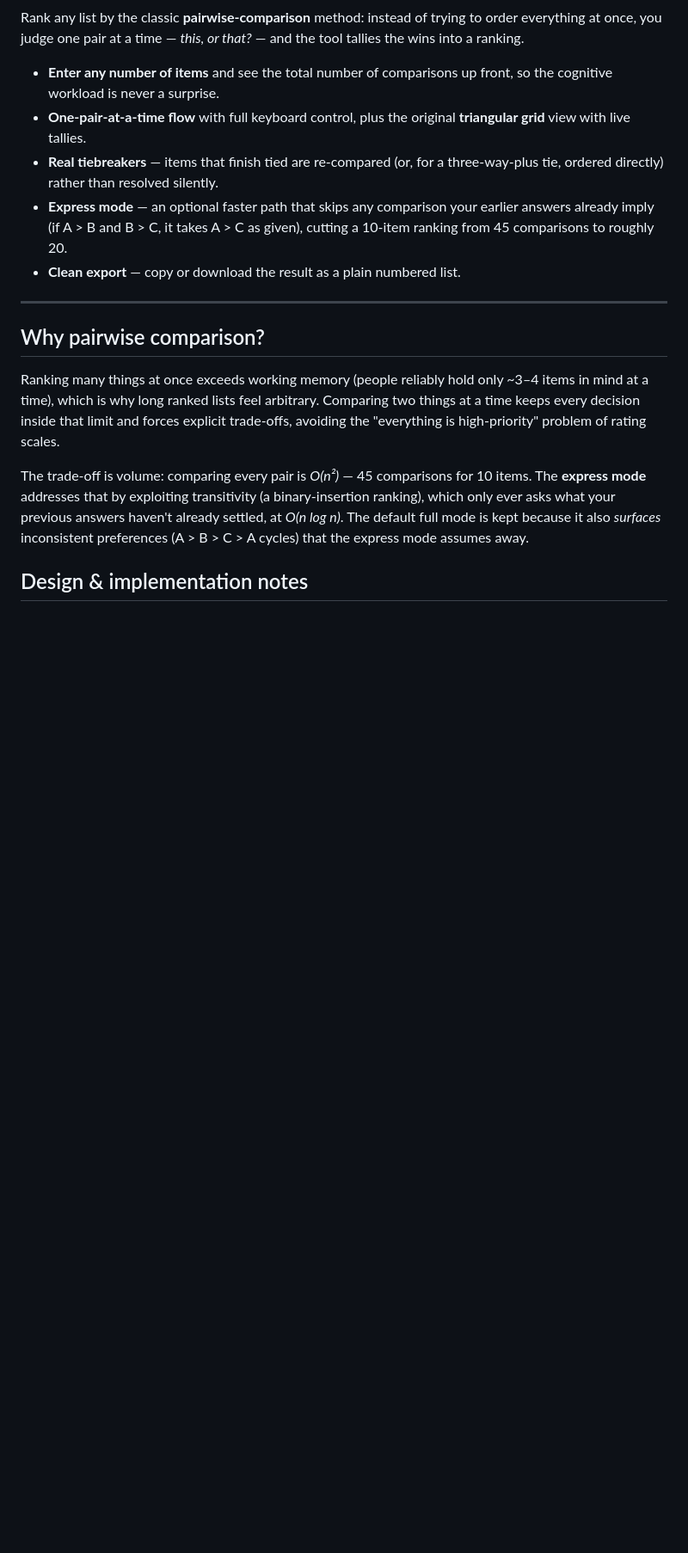
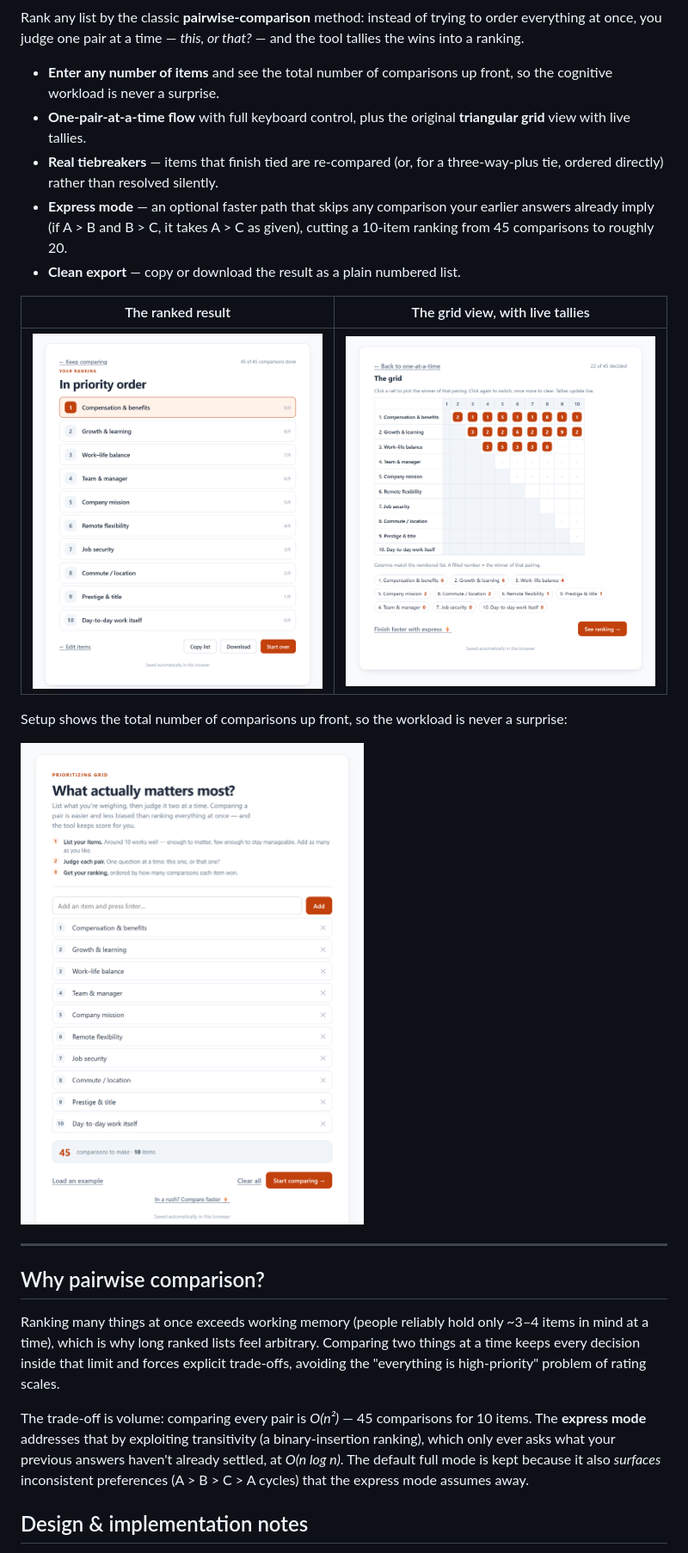
Before and after one commit to anewt225/parachute, a Markdown page: README.md, the part around one of its changes. Shown at 86% size. Drawn GitHub-style; pictures changed too: screenshots/grid.png (added), screenshots/results.png (added), screenshots/setup.png (added); blank space fills up the shorter version.

Commit message:
Add screenshots to README
Four 2x captures of the tool (comparison flow, grid view, ranked
results, and setup with the workload counter), embedded in the README.

Co-Authored-By: Claude Opus 4.8 <noreply@anthropic.com>

```diff
--- a/README.md
+++ b/README.md
@@ -17,6 +19,14 @@ Rank any list by the classic **pairwise-comparison** method: instead of trying t
 - **Real tiebreakers** — items that finish tied are re-compared (or, for a three-way-plus tie, ordered directly) rather than resolved silently.
 - **Express mode** — an optional faster path that skips any comparison your earlier answers already imply (if A > B and B > C, it takes A > C as given), cutting a 10-item ranking from 45 comparisons to roughly 20.
 - **Clean export** — copy or download the result as a plain numbered list.
+
+| The ranked result | The grid view, with live tallies |
+|---|---|
+| ![Ranked priority list, 1 through 10](screenshots/results.png) | ![Triangular comparison grid with running tallies](screenshots/grid.png) |
+
+Setup shows the total number of comparisons up front, so the workload is never a surprise:
+
+![Setup screen listing items with a live comparison-count indicator](screenshots/setup.png)
 
 ---
 
```
Also changed, not shown: other parts of README.md (+2 -0 lines), screenshots/compare.png (added).
